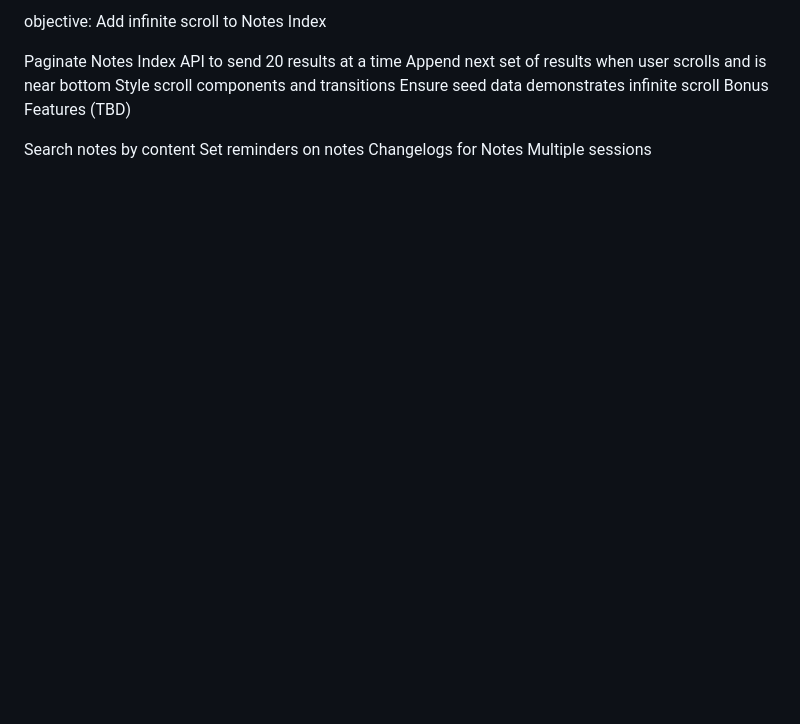
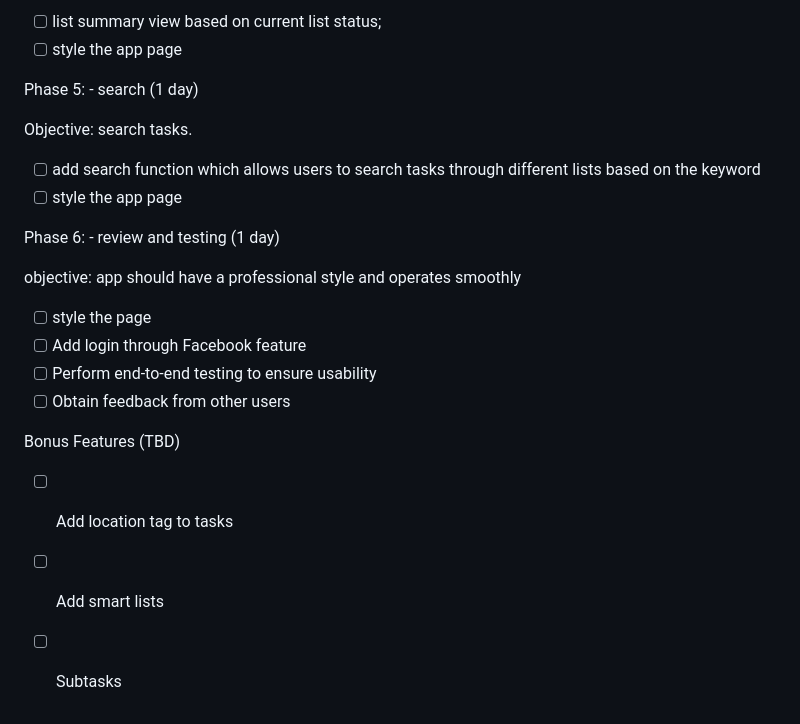
Before and after one commit to novasponge/Rememberthebacon, a Markdown page: README.md, the part around one of its changes. Drawn GitHub-style; blank space fills up the shorter version.

```diff
--- a/README.md
+++ b/README.md
@@ -92,13 +80,24 @@ Phase 6: - Pagination / infinite scroll for Notes Index (1 day, W2 F 6pm)
 
-objective: Add infinite scroll to Notes Index
+ - [ ] list summary view based on current list status;
+ - [ ] style the app page
 
- Paginate Notes Index API to send 20 results at a time
- Append next set of results when user scrolls and is near bottom
- Style scroll components and transitions
- Ensure seed data demonstrates infinite scroll
+Phase 5: - search (1 day)
+
+Objective: search tasks.
+
+ - [ ] add search function which allows users to search tasks through different lists based on the keyword
+ - [ ] style the app page
+
+Phase 6: - review and testing (1 day)
+
+objective: app should have a professional style and operates smoothly
+
+ - [ ]  style the page
+ - [ ]  Add login through Facebook feature
+ - [ ]  Perform end-to-end testing to ensure usability
+ - [ ]  Obtain feedback from other users
+
 Bonus Features (TBD)
-
- Search notes by content
- Set reminders on notes
- Changelogs for Notes
- Multiple sessions
+ - [ ] Add location tag to tasks
+ - [ ] Add smart lists
+ - [ ] Subtasks
```
Also changed, not shown: other parts of README.md (+48 -60 lines), doc/components.md (+48 -0 lines), doc/endpoints.md (+38 -0 lines), doc/schema.md (+35 -0 lines), doc/state.md (+34 -0 lines), doc/wireframes/Log in.png (added), doc/wireframes/Root.png (added), doc/wireframes/app.png (added), doc/wireframes/side bar shrinked.png (added), doc/wireframes/sign up.png (added).
